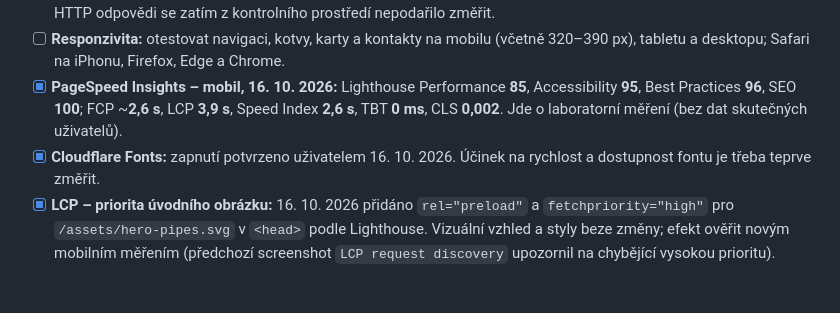
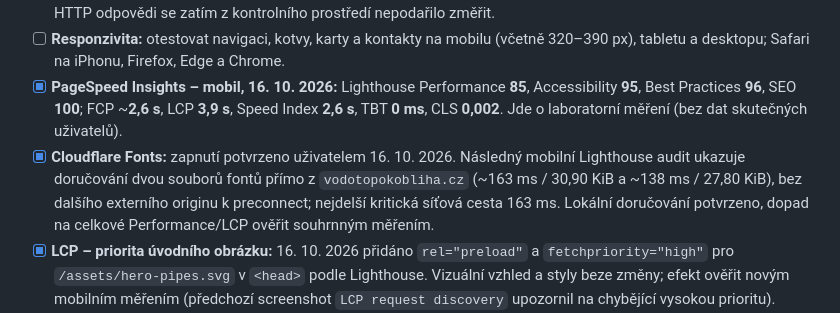
Before and after one commit to oloman77/vodo-topo-kobliha, a Markdown page: TODO.md, the part around the change. Rendered like a GitHub page; blank space fills up the shorter version.

Commit message:
Confirm Cloudflare Fonts local delivery from Lighthouse network dependency trace

```diff
--- a/TODO.md
+++ b/TODO.md
@@ -30,7 +30,7 @@ Aktualizováno: 15. 10. 2026
 - [ ] **Funkčnost v produkci:** ověřit fotografie, `/favicon.svg`, `/apple-touch-icon.png`, `/assets/social-preview.png`, `/robots.txt`, `/sitemap.xml`, telefonní a e-mailové odkazy. **Kontrola repozitáře 16. 10.:** místní obrázky existují, odkazy na sekce vedou na existující ID, SEO metadata a jeden H1 jsou v kódu správně. Veřejné HTTP odpovědi se zatím z kontrolního prostředí nepodařilo změřit.
 - [ ] **Responzivita:** otestovat navigaci, kotvy, karty a kontakty na mobilu (včetně 320–390 px), tabletu a desktopu; Safari na iPhonu, Firefox, Edge a Chrome.
 - [x] **PageSpeed Insights – mobil, 16. 10. 2026:** Lighthouse Performance **85**, Accessibility **95**, Best Practices **96**, SEO **100**; FCP ~**2,6 s**, LCP **3,9 s**, Speed Index **2,6 s**, TBT **0 ms**, CLS **0,002**. Jde o laboratorní měření (bez dat skutečných uživatelů).
-- [x] **Cloudflare Fonts:** zapnutí potvrzeno uživatelem 16. 10. 2026. Účinek na rychlost a dostupnost fontu je třeba teprve změřit.
+- [x] **Cloudflare Fonts:** zapnutí potvrzeno uživatelem 16. 10. 2026. Následný mobilní Lighthouse audit ukazuje doručování dvou souborů fontů přímo z `vodotopokobliha.cz` (~163 ms / 30,90 KiB a ~138 ms / 27,80 KiB), bez dalšího externího originu k preconnect; nejdelší kritická síťová cesta 163 ms. Lokální doručování potvrzeno, dopad na celkové Performance/LCP ověřit souhrnným měřením.
 - [x] **LCP – priorita úvodního obrázku:** 16. 10. 2026 přidáno `rel="preload"` a `fetchpriority="high"` pro `/assets/hero-pipes.svg` v `<head>` podle Lighthouse. Vizuální vzhled a styly beze změny; efekt ověřit novým mobilním měřením (předchozí screenshot `LCP request discovery` upozornil na chybějící vysokou prioritu).
 - [ ] **Výkon – mobilní doporučení k prověření:** Lighthouse uvádí render-blocking requests (odhad úspory až 1 760 ms), nedostatečné objevování LCP, síťové závislosti, doručování obrázků (potenciálně 1 009 KiB) a cache lifetime (potenciálně 360 KiB). **Detail render-blocking 16. 10.:** externí stylesheet Google Fonts `Nunito Sans` ~750 ms, Cloudflare `email-decode.min.js` ~160 ms. Před zásahy do kódu zkusit na Cloudflare `Speed → Settings → Content Optimization → Cloudflare Fonts` a znovu změřit; ponechat antispamovou ochranu e-mailové adresy, pokud neprokážeme podstatný přínos vypnutí. Opravy nesmějí měnit design či rozložení.
 - [x] **Přístupnost – předběžná oprava kontrastu:** 16. 10. 2026 ztmavena pouze barva malých modrých popisků sekcí `#126fc1` → `#1169b7` na světlých pozadích. V CSS byly vypočteny původní poměry 4,34–4,45 : 1 na různých částech modrého pozadí; nové nejméně 4,73 : 1, tedy přes WCAG AA pro běžný text. Žádné změny layoutu.
```
